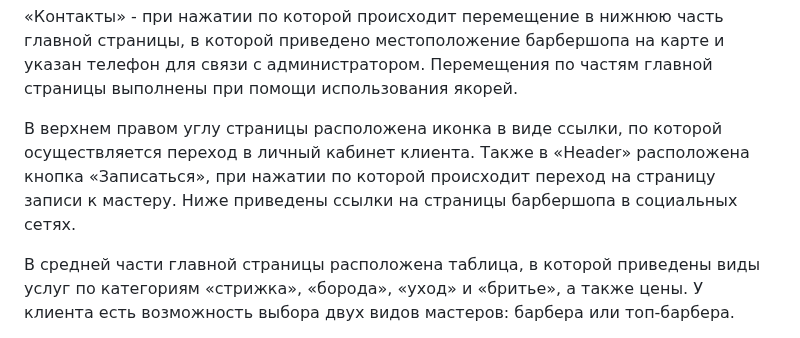
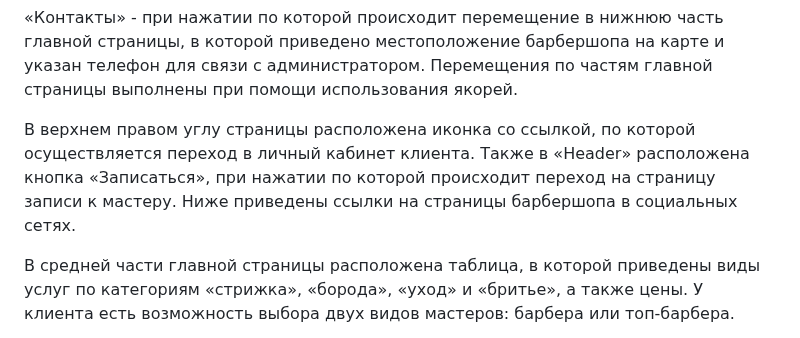
Before and after one commit to GorokhovSemyon/WebApp, a Markdown page: README.md, the part around the change. Drawn GitHub-style.

```diff
--- a/README.md
+++ b/README.md
@@ -78,7 +78,7 @@ UI-компоненты  были  выполнены  с  помощью  фр
 
 «Контакты» - при нажатии по которой происходит перемещение в нижнюю часть главной страницы, в которой приведено местоположение барбершопа на карте и указан телефон для связи с администратором. Перемещения по частям главной страницы выполнены при помощи использования якорей.
 
-В верхнем правом углу страницы расположена иконка в виде ссылки, по которой осуществляется переход в личный кабинет клиента. Также в «Header» расположена кнопка «Записаться», при нажатии по которой происходит переход на страницу записи к мастеру. Ниже приведены ссылки на страницы барбершопа в социальных сетях.
+В верхнем правом углу страницы расположена иконка со ссылкой, по которой осуществляется переход в личный кабинет клиента. Также в «Header» расположена кнопка «Записаться», при нажатии по которой происходит переход на страницу записи к мастеру. Ниже приведены ссылки на страницы барбершопа в социальных сетях.
 
 В  средней  части  главной  страницы  расположена  таблица,  в  которой приведены виды услуг по категориям «стрижка», «борода», «уход» и «бритье», а также цены. У клиента есть возможность выбора двух видов мастеров: барбера или топ-барбера.
 
```
